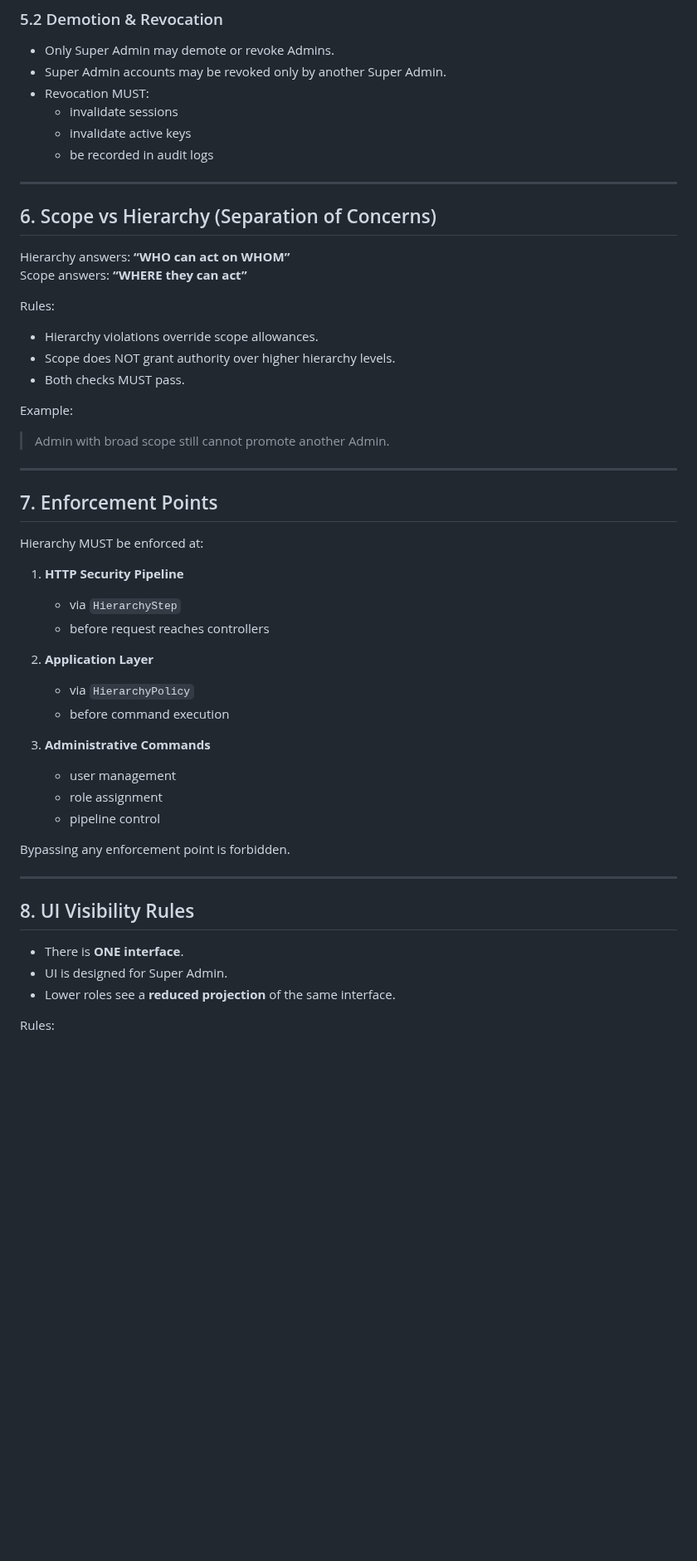
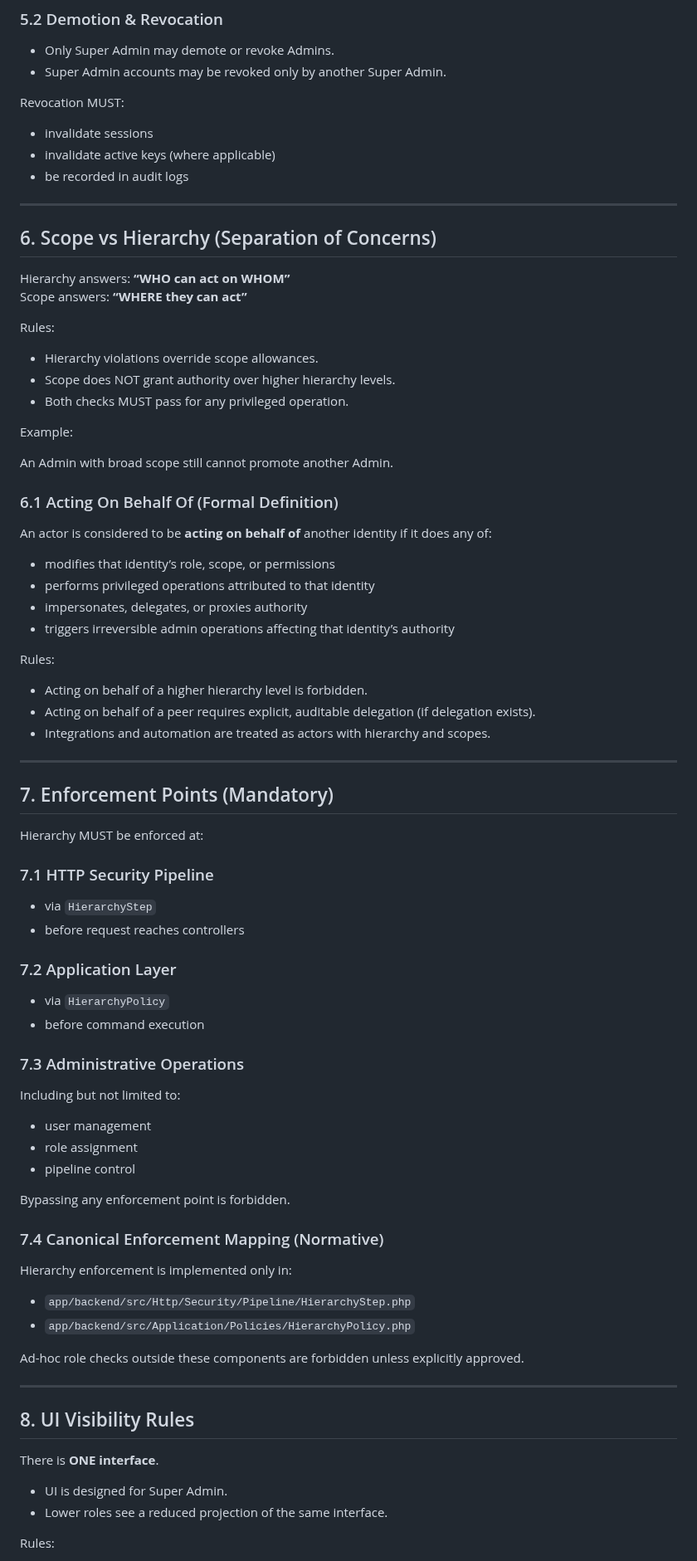
Before and after one commit to nedajvoda01-dotcom/cabinet, a Markdown page: HIERARCHY-GUIDE.md, the part around one of its changes. Shown at 83% size. Drawn GitHub-style; blank space fills up the shorter version.

```diff
--- a/HIERARCHY-GUIDE.md
+++ b/HIERARCHY-GUIDE.md
@@ -149,10 +177,12 @@ Without approval → access is denied.
 
 - Only Super Admin may demote or revoke Admins.
 - Super Admin accounts may be revoked only by another Super Admin.
-- Revocation MUST:
-  - invalidate sessions
-  - invalidate active keys
-  - be recorded in audit logs
+
+Revocation MUST:
+
+- invalidate sessions
+- invalidate active keys (where applicable)
+- be recorded in audit logs
 
 ---
 
@@ -162,40 +192,72 @@ Hierarchy answers: **“WHO can act on WHOM”**
 Scope answers: **“WHERE they can act”**
 
 Rules:
+
 - Hierarchy violations override scope allowances.
 - Scope does NOT grant authority over higher hierarchy levels.
-- Both checks MUST pass.
+- Both checks MUST pass for any privileged operation.
 
 Example:
-> Admin with broad scope still cannot promote another Admin.
+
+An Admin with broad scope still cannot promote another Admin.
+
+### 6.1 Acting On Behalf Of (Formal Definition)
+
+An actor is considered to be **acting on behalf of** another identity if it does any of:
+
+- modifies that identity’s role, scope, or permissions
+- performs privileged operations attributed to that identity
+- impersonates, delegates, or proxies authority
+- triggers irreversible admin operations affecting that identity’s authority
+
+Rules:
+
+- Acting on behalf of a higher hierarchy level is forbidden.
+- Acting on behalf of a peer requires explicit, auditable delegation (if delegation exists).
+- Integrations and automation are treated as actors with hierarchy and scopes.
 
 ---
 
-## 7. Enforcement Points
+## 7. Enforcement Points (Mandatory)
 
 Hierarchy MUST be enforced at:
 
-1. **HTTP Security Pipeline**
-   - via `HierarchyStep`
-   - before request reaches controllers
+### 7.1 HTTP Security Pipeline
 
-2. **Application Layer**
-   - via `HierarchyPolicy`
-   - before command execution
+- via `HierarchyStep`
+- before request reaches controllers
 
-3. **Administrative Commands**
-   - user management
-   - role assignment
-   - pipeline control
+### 7.2 Application Layer
+
+- via `HierarchyPolicy`
+- before command execution
+
+### 7.3 Administrative Operations
+
+Including but not limited to:
+
+- user management
+- role assignment
+- pipeline control
 
 Bypassing any enforcement point is forbidden.
+
+### 7.4 Canonical Enforcement Mapping (Normative)
+
+Hierarchy enforcement is implemented only in:
+
+- `app/backend/src/Http/Security/Pipeline/HierarchyStep.php`
+- `app/backend/src/Application/Policies/HierarchyPolicy.php`
+
+Ad-hoc role checks outside these components are forbidden unless explicitly approved.
 
 ---
 
 ## 8. UI Visibility Rules
 
-- There is **ONE interface**.
+There is **ONE interface**.
+
 - UI is designed for Super Admin.
-- Lower roles see a **reduced projection** of the same interface.
+- Lower roles see a reduced projection of the same interface.
 
 Rules:
```
Also changed, not shown: other parts of HIERARCHY-GUIDE.md (+96 -46 lines).
